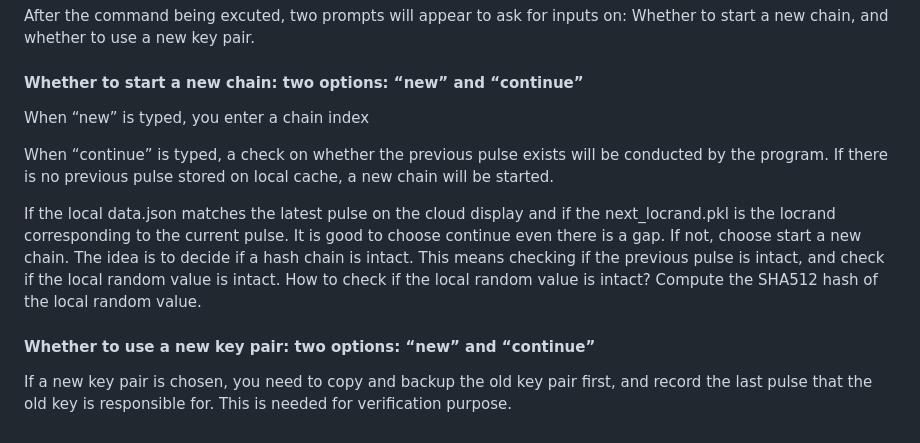
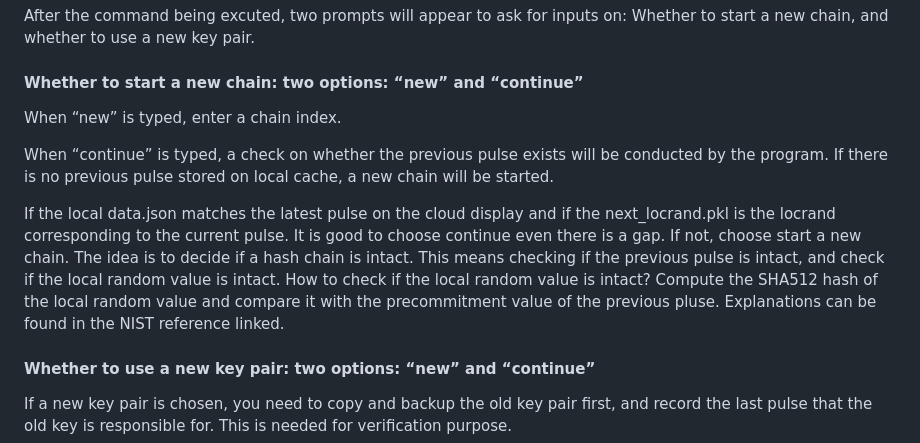
Before and after one commit to GitHub0b00/randomness-beacon, a Markdown page: README.md, the part around one of its changes. GitHub-like rendering.

```diff
--- a/README.md
+++ b/README.md
@@ -129,11 +129,11 @@ After the command being excuted, two prompts will appear to ask for inputs on: W
 
 #### Whether to start a new chain: two options: “new” and “continue”
 
-When “new” is typed, you enter a chain index
+When “new” is typed, enter a chain index.
 
 When “continue” is typed, a check on whether the previous pulse exists will be conducted by the program. If there is no previous pulse stored on local cache, a new chain will be started.
 
-If the local data.json matches the latest pulse on the cloud display and if the next_locrand.pkl is the locrand corresponding to the current pulse. It is good to choose continue even there is a gap. If not, choose start a new chain. The idea is to decide if a hash chain is intact. This means checking if the previous pulse is intact, and check if the local random value is intact. How to check if the local random value is intact? Compute the SHA512 hash of the local random value.
+If the local data.json matches the latest pulse on the cloud display and if the next_locrand.pkl is the locrand corresponding to the current pulse. It is good to choose continue even there is a gap. If not, choose start a new chain. The idea is to decide if a hash chain is intact. This means checking if the previous pulse is intact, and check if the local random value is intact. How to check if the local random value is intact? Compute the SHA512 hash of the local random value and compare it with the precommitment value of the previous pluse. Explanations can be found in the NIST reference linked.
 
 #### Whether to use a new key pair: two options: “new” and “continue”
 
```
Also changed, not shown: other parts of README.md (+0 -1 lines).
